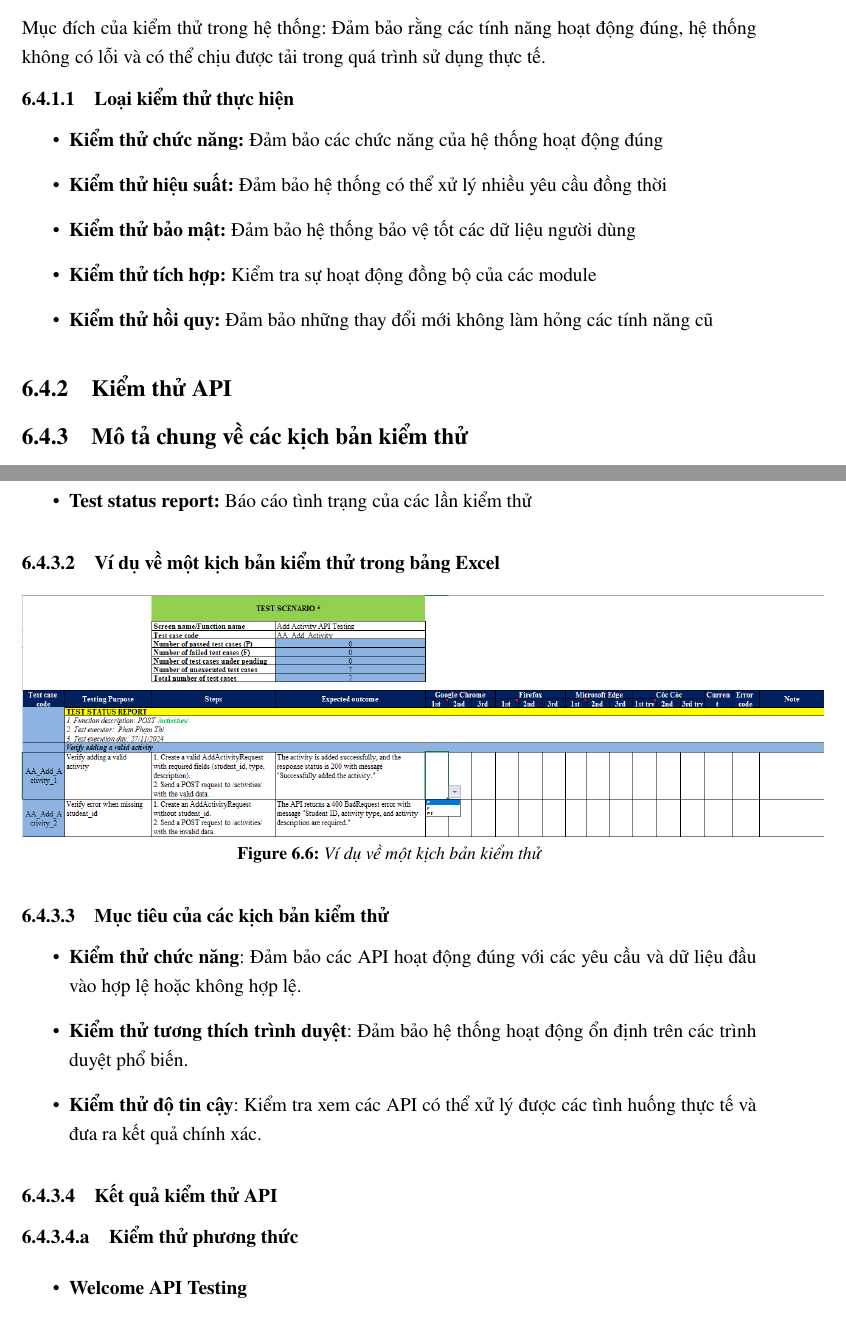
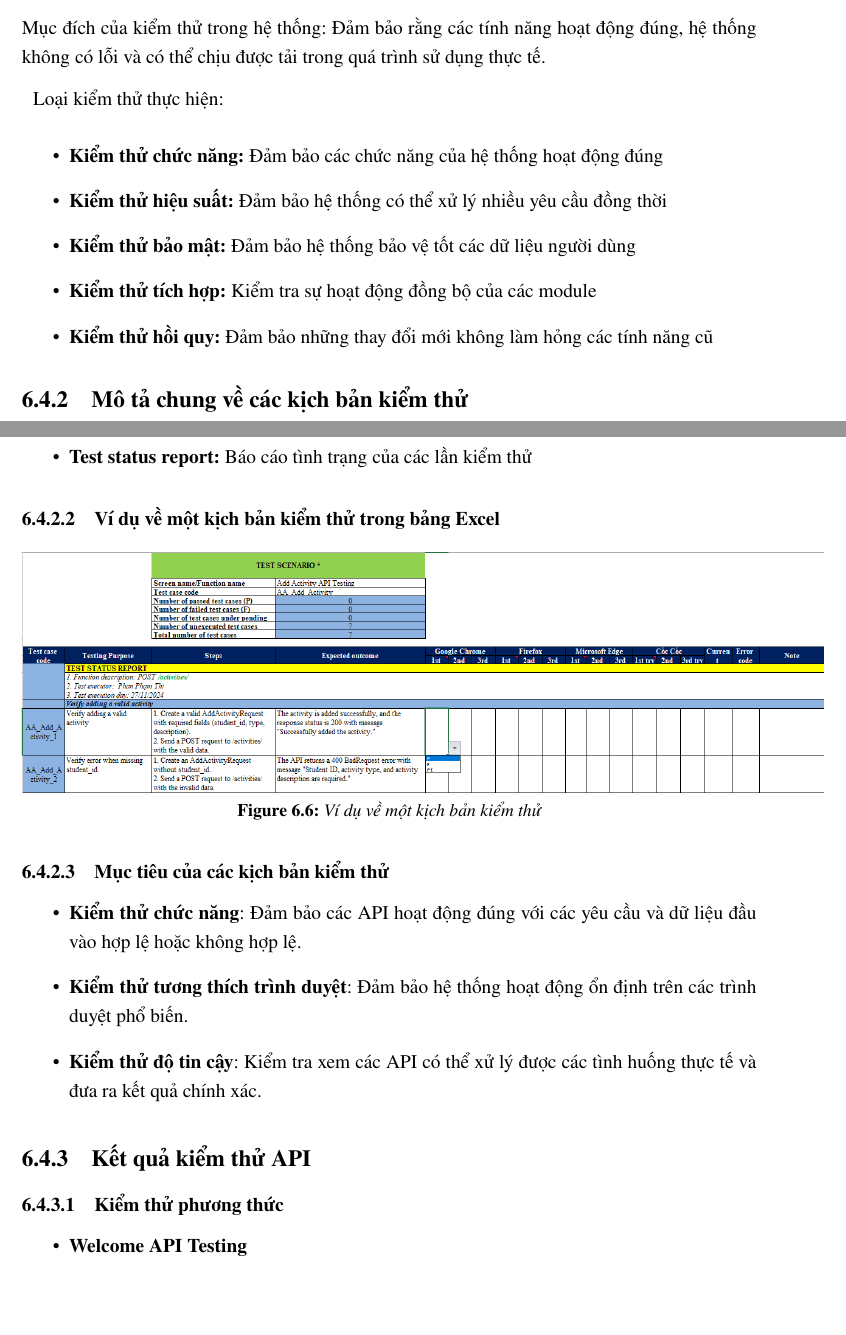
Before and after one commit to PhamThi1710/Graduation-Report, a LaTeX thesis (main.tex, which reads implement.tex): two parts of pages 100 and 101 of 135, joined at a grey line, cut so that both start at the same text, the shorter picture padded with empty space. Compiled offline with pdfLaTeX.

Commit message:
chore: change section

```diff
--- a/implement.tex
+++ b/implement.tex
@@ -194,7 +194,7 @@ Hệ thống được cấu hình để tự động khởi chạy khi có yêu
 
 Mục đích của kiểm thử trong hệ thống: Đảm bảo rằng các tính năng hoạt động đúng, hệ thống không có lỗi và có thể chịu được tải trong quá trình sử dụng thực tế.
 
-\subsubsection{Loại kiểm thử thực hiện}
+Loại kiểm thử thực hiện:
 \begin{itemize}
     \item \textbf{Kiểm thử chức năng:} Đảm bảo các chức năng của hệ thống hoạt động đúng
     \item \textbf{Kiểm thử hiệu suất:} Đảm bảo hệ thống có thể xử lý nhiều yêu cầu đồng thời
@@ -203,7 +203,6 @@ Mục đích của kiểm thử trong hệ thống: Đảm bảo rằng các tí
     \item \textbf{Kiểm thử hồi quy:} Đảm bảo những thay đổi mới không làm hỏng các tính năng cũ
 \end{itemize}
 
-\subsection{Kiểm thử API}
 
 \subsection{Mô tả chung về các kịch bản kiểm thử}
 
@@ -242,8 +241,8 @@ Mỗi kịch bản kiểm thử được tổ chức và theo dõi theo bảng s
     \item \textbf{Kiểm thử tương thích trình duyệt}: Đảm bảo hệ thống hoạt động ổn định trên các trình duyệt phổ biến.
     \item \textbf{Kiểm thử độ tin cậy}: Kiểm tra xem các API có thể xử lý được các tình huống thực tế và đưa ra kết quả chính xác.
 \end{itemize}
-\subsubsection{Kết quả kiểm thử API}
-\subsubsubsection{Kiểm thử phương thức}
+\subsection{Kết quả kiểm thử API}
+\subsubsection{Kiểm thử phương thức}
 \begin{itemize}
     \item \textbf{Welcome API Testing}
     \begin{figure}[H]
```
Also changed, not shown: implement.tex (4 more changed lines).
